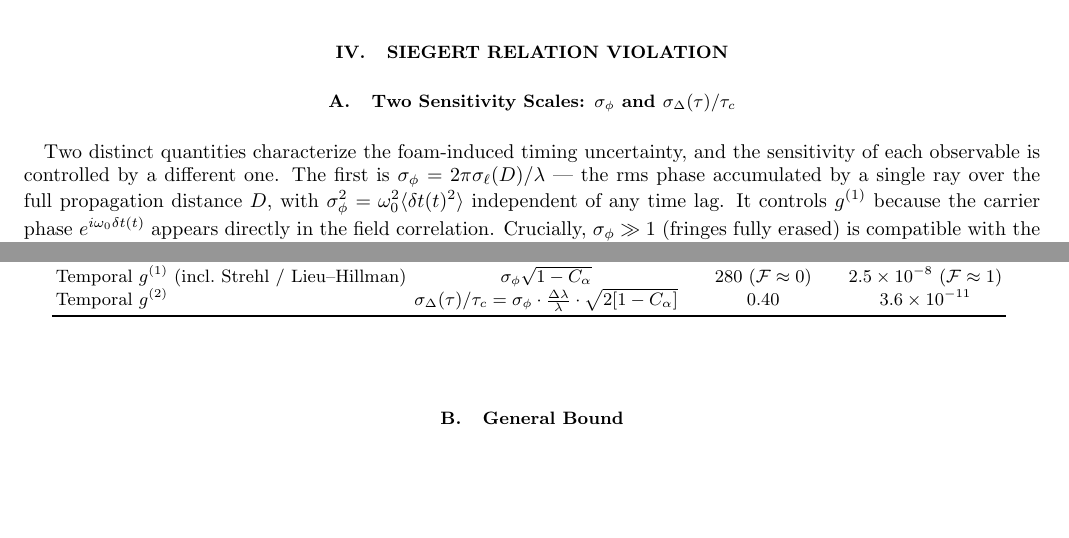
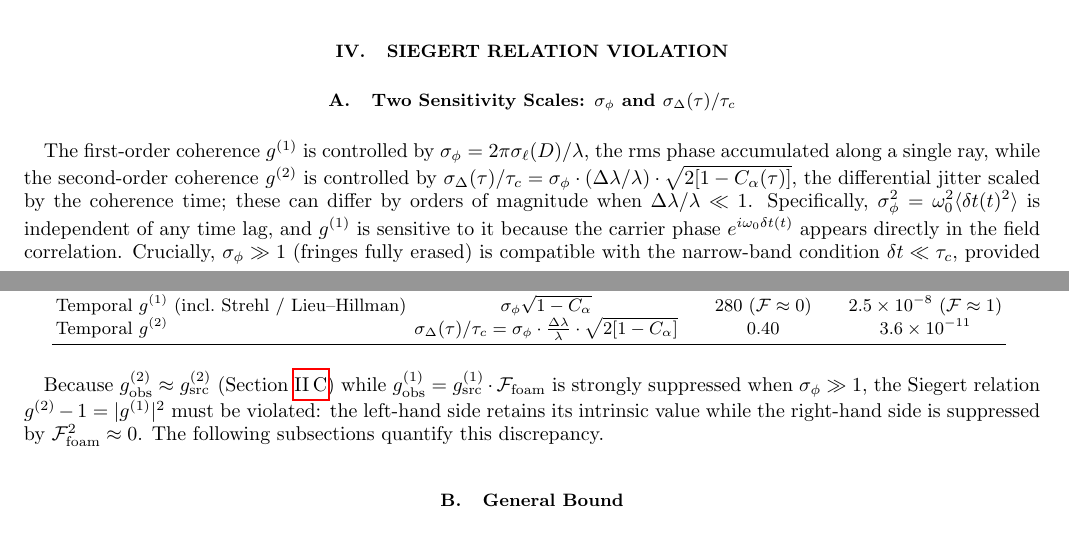
Before and after one commit to AlexGKim/foam, a LaTeX paper (docs/paper.tex): two parts of pages 7 and 8 of 14, joined at a grey line, cut so that both start at the same text, the shorter picture padded with empty space. Compiled offline with pdfLaTeX.

Commit message:
Sec IV.A: lead with punchline; add bridge sentence connecting to Siegert violation
Co-Authored-By: Claude Sonnet 4.6 <noreply@anthropic.com>

```diff
--- a/docs/paper.tex
+++ b/docs/paper.tex
@@ -662,14 +662,16 @@ $\lambda=500$~nm, $\sigma_\phi \approx 280 \gg 1$.
 \section{Siegert Relation Violation}
 \label{sec:siegert}
 \subsection{Two Sensitivity Scales: $\sigma_\phi$ and $\sigma_\Delta(\tau)/\tau_c$}
-Two distinct quantities characterize the foam-induced timing uncertainty,
-and the sensitivity of each observable is controlled by a different one.
-The first is $\sigma_\phi = 2\pi\sigma_\ell(D)/\lambda$ — the rms phase
-accumulated by a single ray over the full propagation distance $D$,
-with $\sigma_\phi^2 = \omega_0^2\langle\delta t(t)^2\rangle$ independent
-of any time lag.
-It controls $g^{(1)}$ because the carrier phase $e^{i\omega_0\delta t(t)}$
-appears directly in the field correlation.
+The first-order coherence $g^{(1)}$ is controlled by $\sigma_\phi =
+2\pi\sigma_\ell(D)/\lambda$, the rms phase accumulated along a single ray,
+while the second-order coherence $g^{(2)}$ is controlled by
+$\sigma_\Delta(\tau)/\tau_c = \sigma_\phi\cdot(\Delta\lambda/\lambda)\cdot
+\sqrt{2[1-C_\alpha(\tau)]}$, the differential jitter scaled by the coherence
+time; these can differ by orders of magnitude when $\Delta\lambda/\lambda \ll 1$.
+Specifically, $\sigma_\phi^2 = \omega_0^2\langle\delta t(t)^2\rangle$ is
+independent of any time lag, and $g^{(1)}$ is sensitive to it because the
+carrier phase $e^{i\omega_0\delta t(t)}$ appears directly in the field
+correlation.
 Crucially, $\sigma_\phi \gg 1$ (fringes fully erased) is compatible with
 the narrow-band condition $\delta t \ll \tau_c$, provided
 $\sigma_\phi \ll \lambda/\Delta\lambda$, i.e.\ the simultaneous regime
@@ -727,6 +729,14 @@ Temporal $g^{(2)}$ & $\sigma_\Delta(\tau)/\tau_c = \sigma_\phi\cdot\frac{\Delta\
 \end{tabular}
 \label{tab:comparison}
 \end{table}
+
+Because $g^{(2)}_{\rm obs} \approx g^{(2)}_{\rm src}$ (Section~\ref{sec:narrowband})
+while $g^{(1)}_{\rm obs} = g^{(1)}_{\rm src}\cdot\mathcal{F}_{\rm foam}$ is
+strongly suppressed when $\sigma_\phi \gg 1$, the Siegert relation
+$g^{(2)}-1 = |g^{(1)}|^2$ must be violated: the left-hand side retains its
+intrinsic value while the right-hand side is suppressed by
+$\mathcal{F}_{\rm foam}^2 \approx 0$.
+The following subsections quantify this discrepancy.
 
 % ==============================================================
 
```
